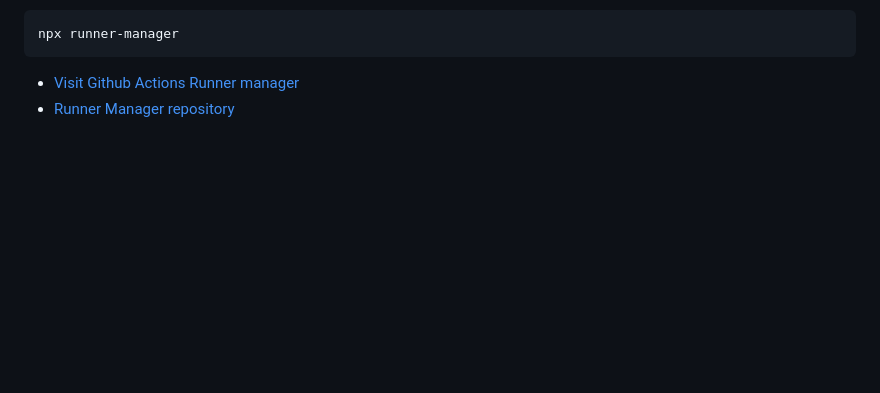
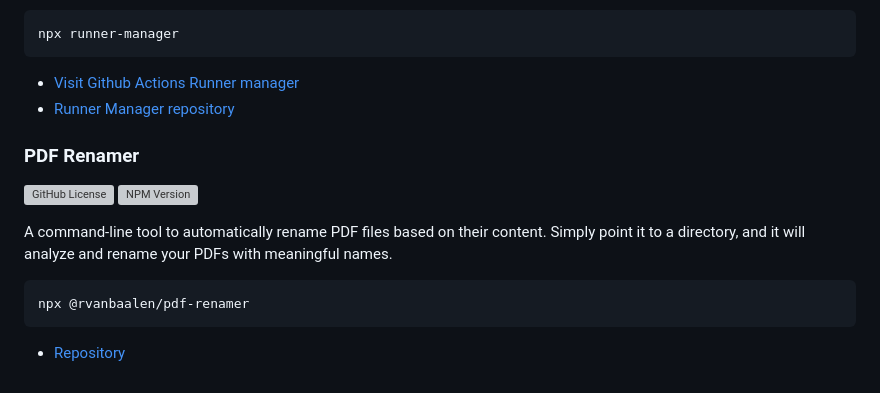
Before and after one commit to rvanbaalen/rvanbaalen.github.io, a Markdown page: README.md, the part around the change. Rendered like a GitHub page; blank space fills up the shorter version; grey boxes are pictures that could not be loaded.

Commit message:
docs: add PDF Renamer project details to README

````diff
--- a/README.md
+++ b/README.md
@@ -97,3 +97,16 @@ npx runner-manager
 
 - [Visit Github Actions Runner manager](https://robinvanbaalen.nl/runner-manager/)
 - [Runner Manager repository](https://github.com/rvanbaalen/runner-manager)
+
+### PDF Renamer
+
+![GitHub License](https://img.shields.io/github/license/rvanbaalen/pdf-renamer)
+![NPM Version](https://img.shields.io/npm/v/%40rvanbaalen%2Fpdf-renamer)
+
+A command-line tool to automatically rename PDF files based on their content. Simply point it to a directory, and it will analyze and rename your PDFs with meaningful names.
+
+```bash
+npx @rvanbaalen/pdf-renamer
+```
+
+- [Repository](https://github.com/rvanbaalen/pdf-renamer)
````
